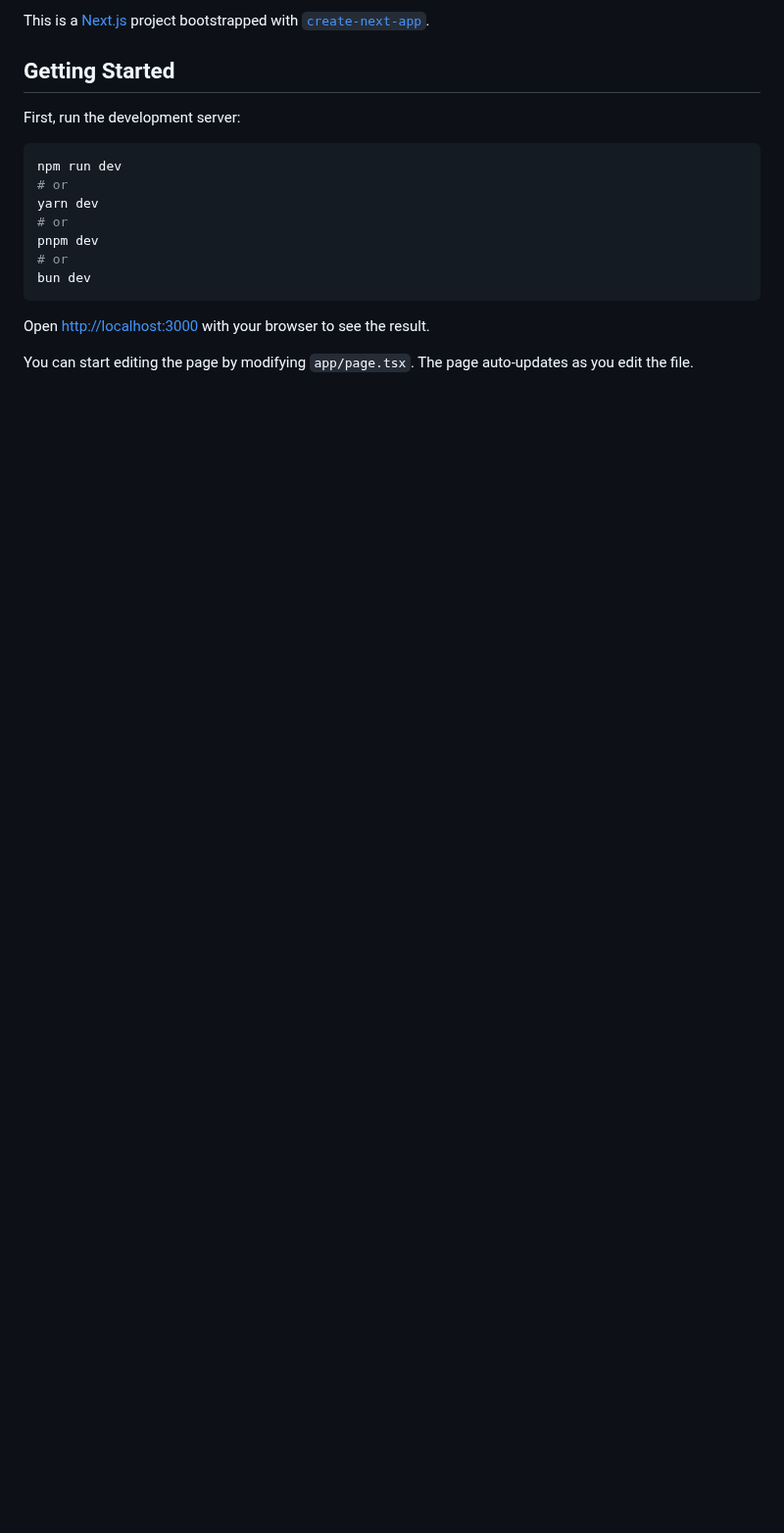
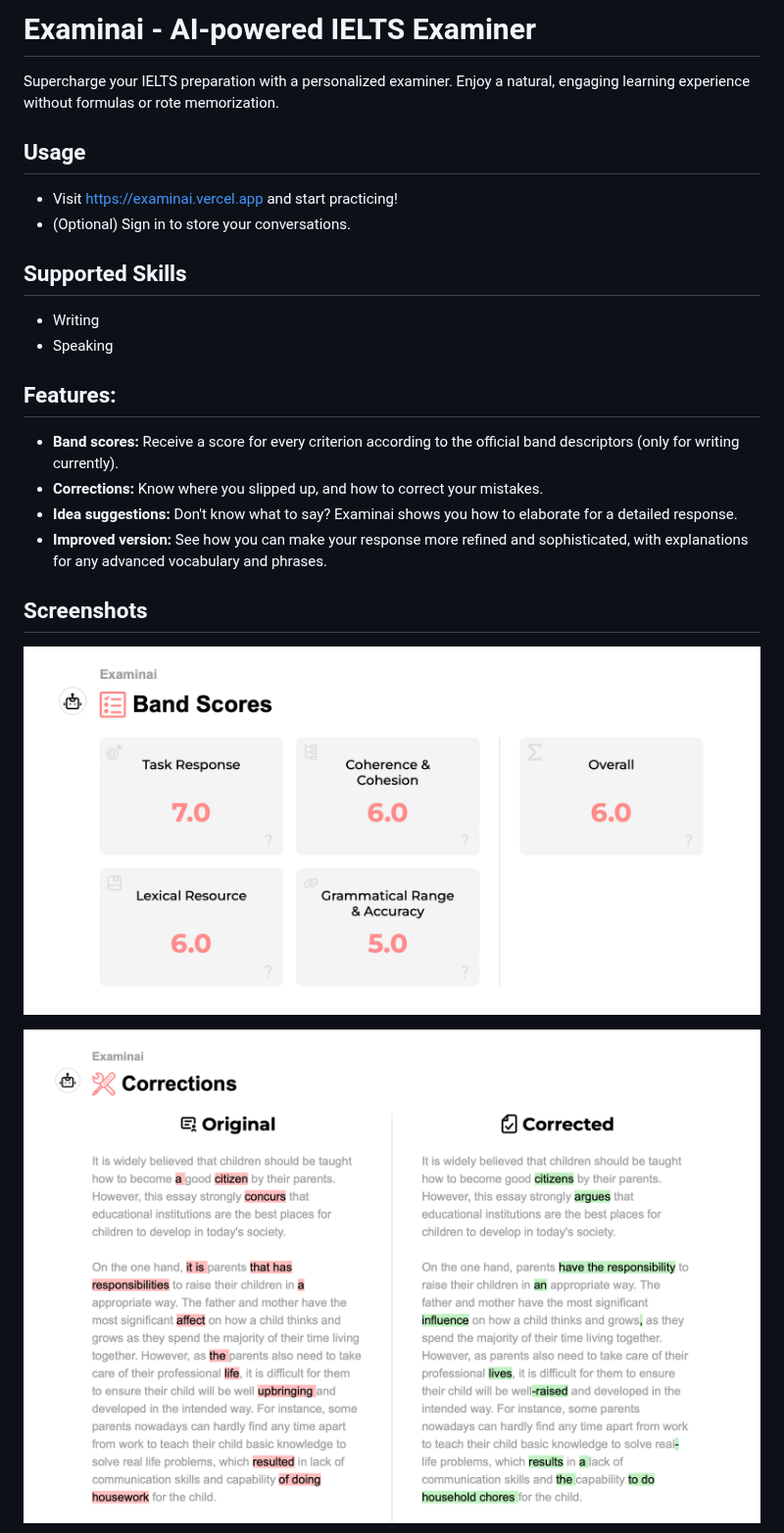
Before and after one commit to lengvietcuong/examinai, a Markdown page: README.md, the part around one of its changes. Shown at 98% size. GitHub-like rendering; pictures changed too: screenshots/band-scores.png (added), screenshots/writing-correction.png (added); blank space fills up the shorter version.

````diff
--- a/README.md
+++ b/README.md
@@ -1,20 +1,22 @@
-This is a [Next.js](https://nextjs.org/) project bootstrapped with [`create-next-app`](https://github.com/vercel/next.js/tree/canary/packages/create-next-app).
+# Examinai - AI-powered IELTS Examiner
+Supercharge your IELTS preparation with a personalized examiner. Enjoy a natural, engaging learning experience without formulas or rote memorization.
 
-## Getting Started
+## Usage
+- Visit https://examinai.vercel.app and start practicing!
+- (Optional) Sign in to store your conversations.
 
-First, run the development server:
+## Supported Skills
+- Writing
+- Speaking
 
-```bash
-npm run dev
-# or
-yarn dev
-# or
-pnpm dev
-# or
-bun dev
-```
+## Features:
+- **Band scores:** Receive a score for every criterion according to the official band descriptors (only for writing currently).
+- **Corrections:** Know where you slipped up, and how to correct your mistakes.
+- **Idea suggestions:** Don't know what to say? Examinai shows you how to elaborate for a detailed response.
+- **Improved version:** See how you can make your response more refined and sophisticated, with explanations for any advanced vocabulary and phrases.
 
-Open [http://localhost:3000](http://localhost:3000) with your browser to see the result.
+## Screenshots
+![band-scores](screenshots/band-scores.png)
 
-You can start editing the page by modifying `app/page.tsx`. The page auto-updates as you edit the file.
+![writing-correction](screenshots/writing-correction.png)
 
````
Also changed, not shown: other parts of README.md (+1 -16 lines), screenshots/speaking-feedback.png (added).
